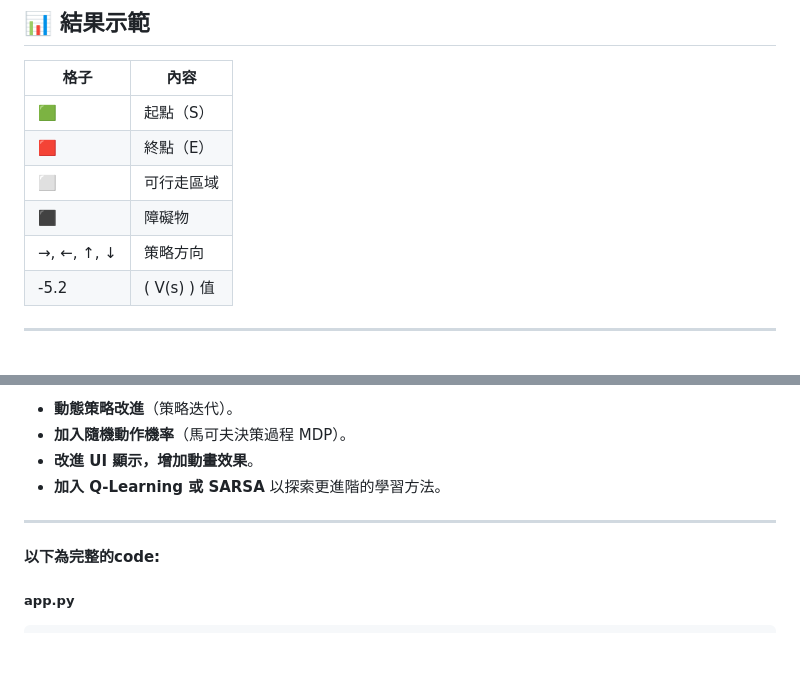
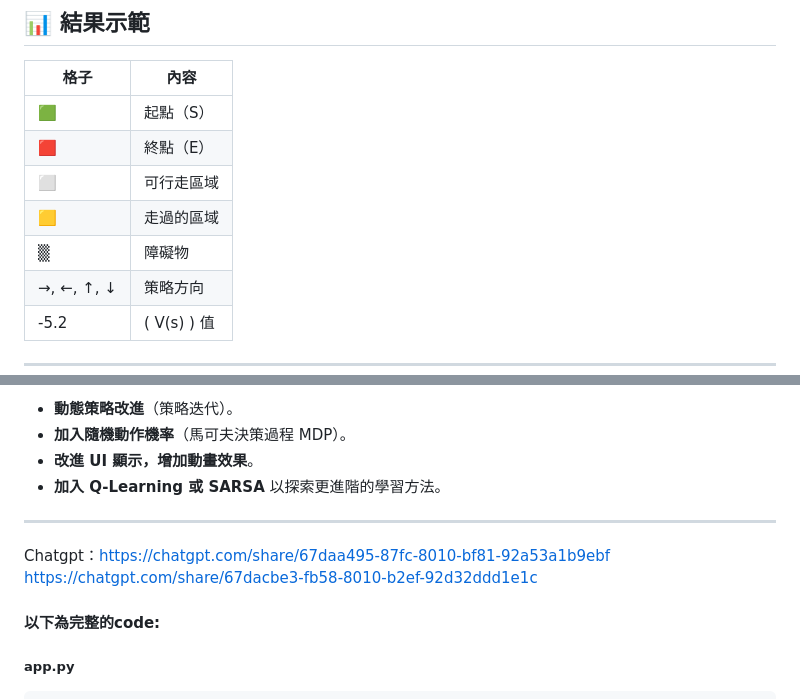
Before and after one commit to gary2376/Enforce_learning, a Markdown page: HW1/HW1_Project.md, 2 parts joined by grey strips. GitHub-like rendering; blank space fills up the shorter version.

```diff
--- a/HW1/HW1_Project.md
+++ b/HW1/HW1_Project.md
@@ -125,7 +131,8 @@ def policy_evaluation(n, start, goal, obstacles, policy):
 | 🟩             | 起點（S）     |
 | 🟥             | 終點（E）     |
 | ⬜             | 可行走區域    |
-| ⬛             | 障礙物        |
+| 🟨             | 走過的區域    |
+| ▒             | 障礙物        |
 | →, ←, ↑, ↓ | 策略方向      |
 | -5.2           | \( V(s) \) 值 |
 
@@ -143,6 +150,10 @@ def policy_evaluation(n, start, goal, obstacles, policy):
 - **加入 Q-Learning 或 SARSA** 以探索更進階的學習方法。
 
 ---
+
+Chatgpt：https://chatgpt.com/share/67daa495-87fc-8010-bf81-92a53a1b9ebf
+https://chatgpt.com/share/67dacbe3-fb58-8010-b2ef-92d32ddd1e1c
+
 
 #### 以下為完整的code:
 
```
Also changed, not shown: other parts of HW1/HW1_Project.md (+6 -0 lines).
